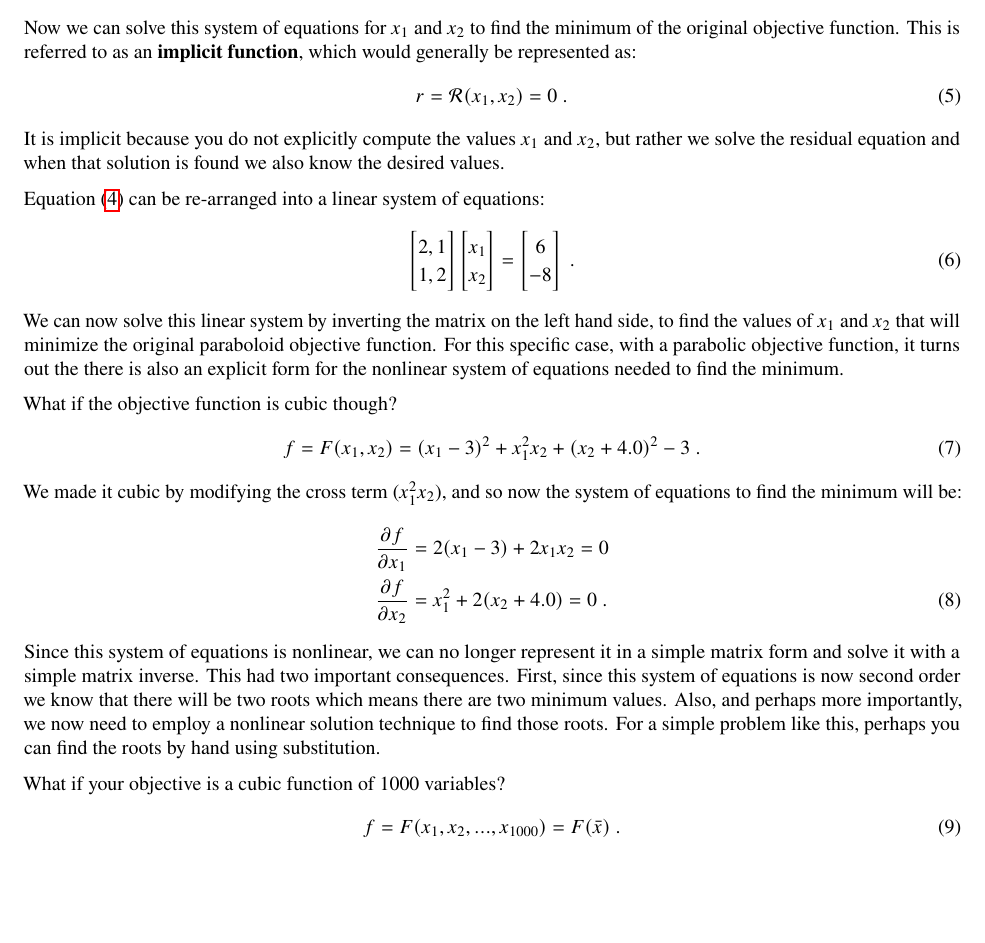
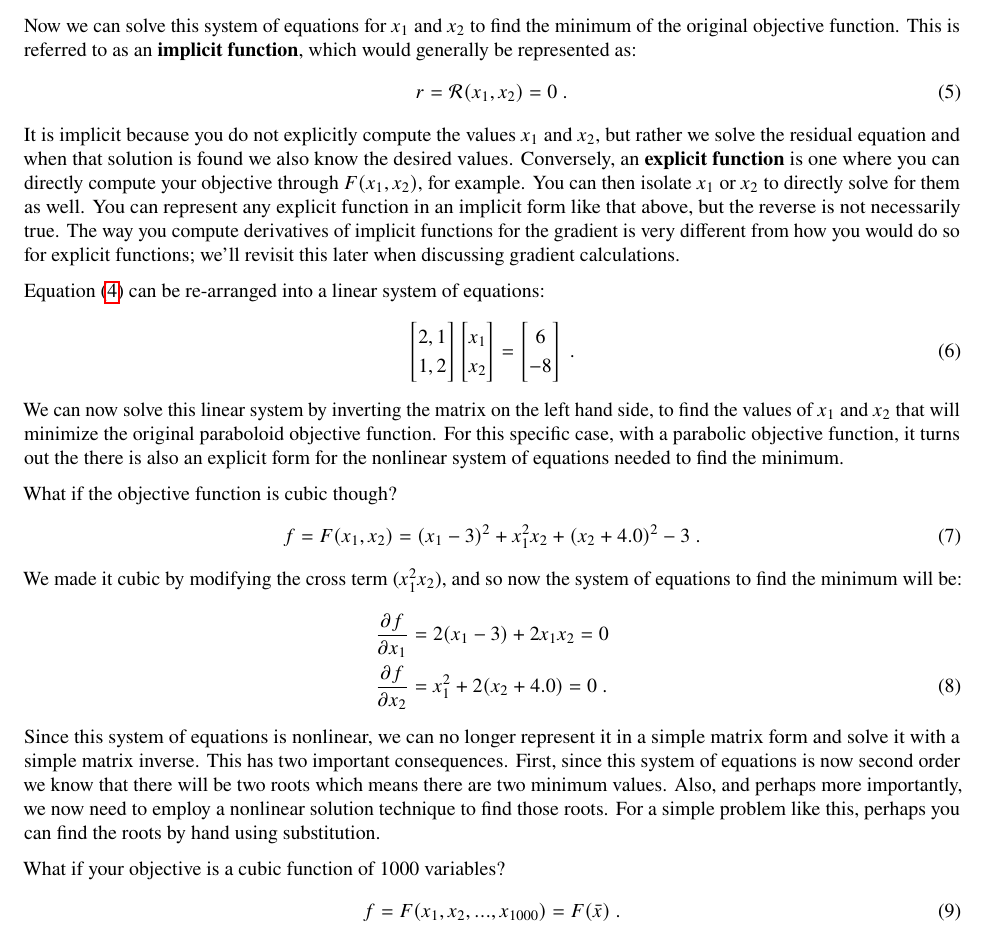
Before and after one commit to hweyandtnasa/om_training, a LaTeX paper (lesson1.tex): part of page 4 of 15, cut so that both start at the same text, the shorter picture padded with empty space. Compiled offline with pdfLaTeX.

Commit message:
minor edits, added some words early on re: implicit vs. explicit funcs

```diff
--- a/lesson1.tex
+++ b/lesson1.tex
@@ -178,7 +178,10 @@
     r = \mathcal{R}(x_1, x_2) = 0 \ .
     \end{equation}
     It is implicit because you do not explicitly compute the values $x_1$ and $x_2$, but rather we solve the residual equation and when that solution is found we also know the desired values.
-
+    Conversely, an \textbf{explicit function} is one where you can directly compute your objective through $F(x_1, x_2)$, for example.
+    You can then isolate $x_1$ or $x_2$ to directly solve for them as well.
+    You can represent any explicit function in an implicit form like that above, but the reverse is not necessarily true.
+    The way you compute derivatives of implicit functions for the gradient is very different from how you would do so for explicit functions; we'll revisit this later when discussing gradient calculations.
 
     Equation~\eqref{eq:linear_deriv} can be re-arranged into a linear system of equations:
     \begin{equation}
@@ -196,7 +199,7 @@
         \end{bmatrix} \ .
     \end{equation}
     We can now solve this linear system by inverting the matrix on the left hand side, to find the values of $x_1$ and $x_2$ that will minimize the original paraboloid objective function.
-    For this specific case, with a parabolic objective function, it turns out the there is also an explicit form for the nonlinear system of equations needed to find the minimum. %confused about this
+    For this specific case, with a parabolic objective function, it turns out the there is also an explicit form for the nonlinear system of equations needed to find the minimum.
 
     What if the objective function is cubic though?
     \begin{equation}
@@ -208,7 +211,7 @@
         \frac{\partial f}{\partial x_2} &= x_1^2 + 2(x_2 + 4.0) = 0 \ .
     \end{align}
     Since this system of equations is nonlinear, we can no longer represent it in a simple matrix form and solve it with a simple matrix inverse.
-    This had two important consequences.
+    This has two important consequences.
     First, since this system of equations is now second order we know that there will be two roots which means there are two minimum values.
     Also, and perhaps more importantly, we now need to employ a nonlinear solution technique to find those roots.
     For a simple problem like this, perhaps you can find the roots by hand using substitution.
```
